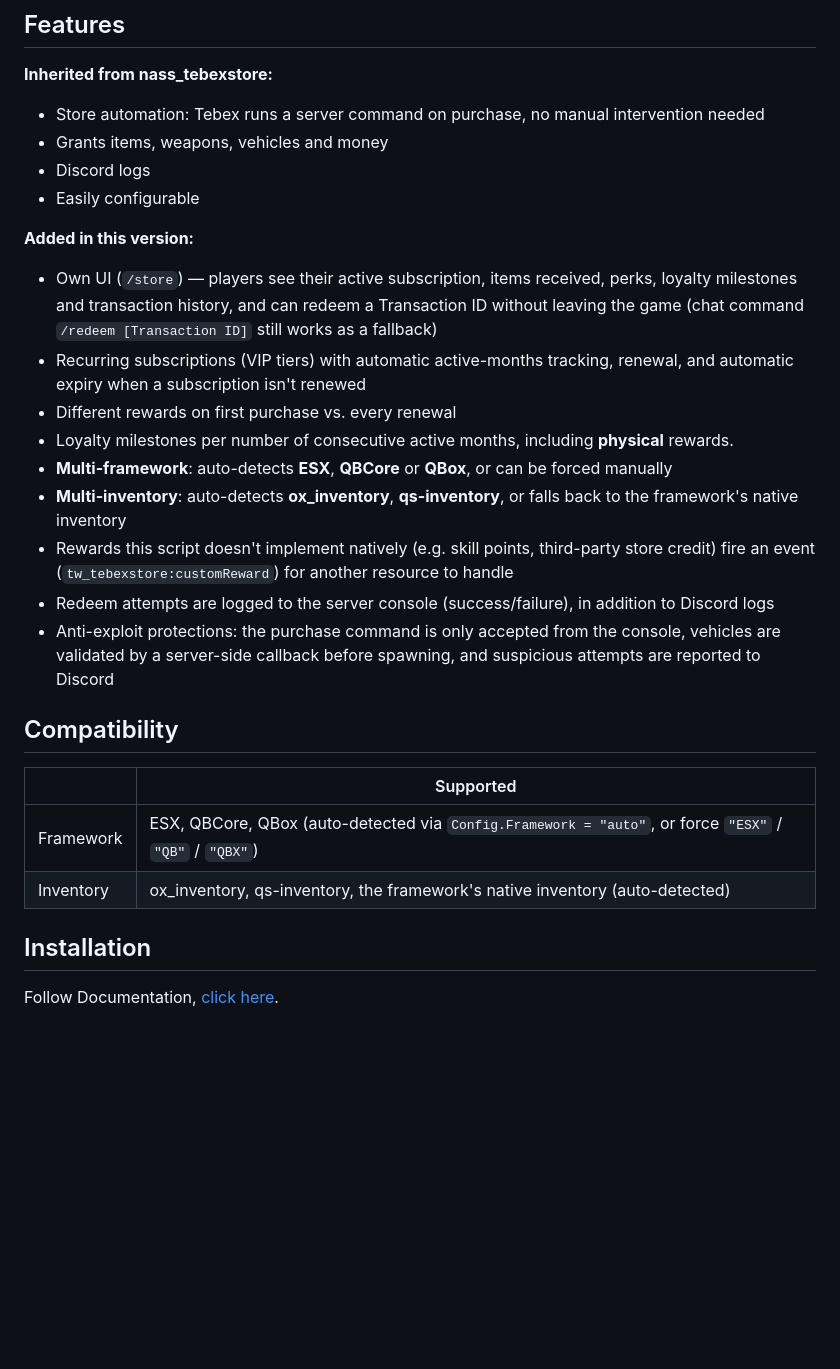
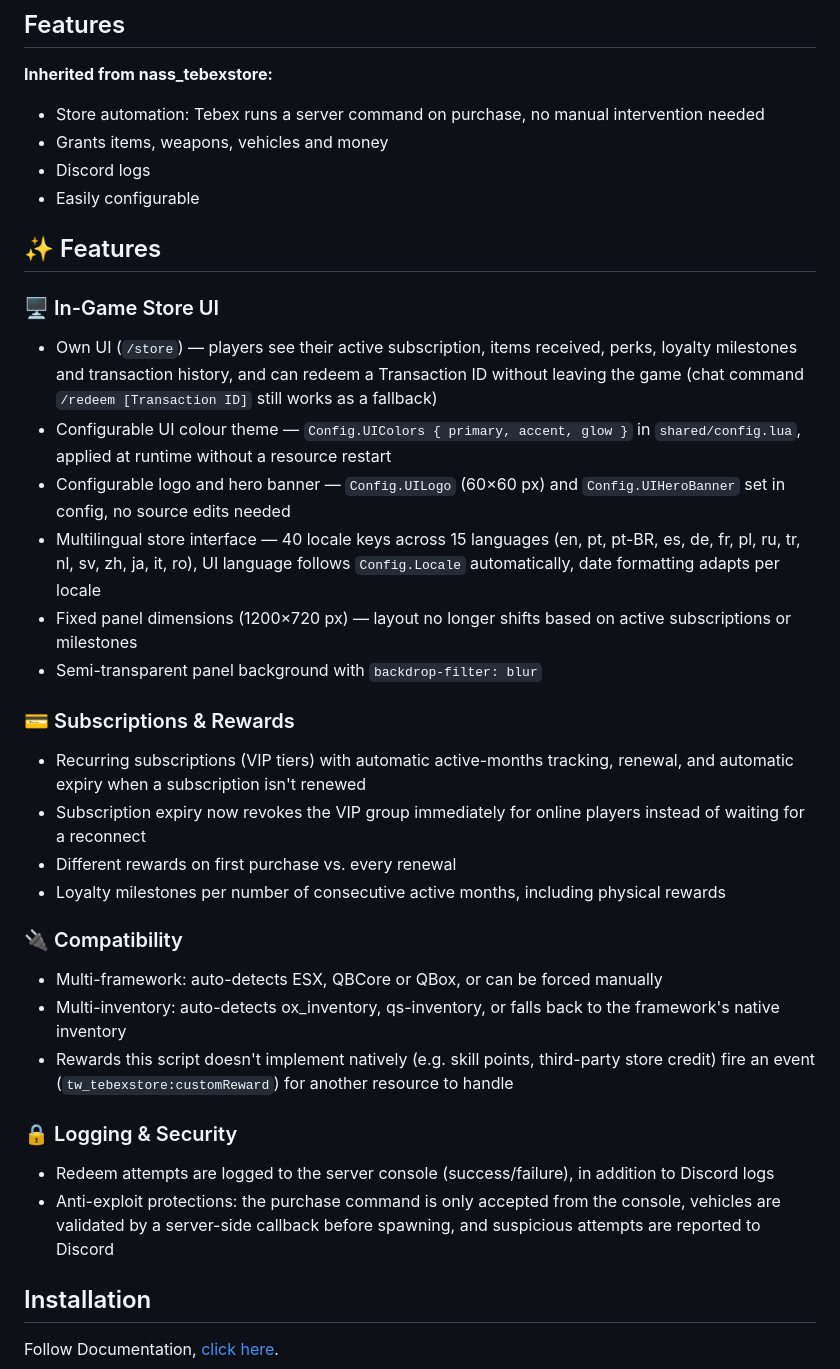
Before and after one commit to 03almeidag-hub/cfx-tw-tebex, a Markdown page: README.md, the part around the change. GitHub-like rendering; blank space fills up the shorter version.

```diff
--- a/README.md
+++ b/README.md
@@ -37,23 +37,31 @@ Contributions and pull requests should be made through GitHub. All feedback is w
 - Discord logs
 - Easily configurable
 
-**Added in this version:**
+## ✨ Features
+
+### 🖥️ In-Game Store UI
 - Own UI (`/store`) — players see their active subscription, items received, perks, loyalty milestones and transaction history, and can redeem a Transaction ID without leaving the game (chat command `/redeem [Transaction ID]` still works as a fallback)
+- Configurable UI colour theme — `Config.UIColors { primary, accent, glow }` in `shared/config.lua`, applied at runtime without a resource restart
+- Configurable logo and hero banner — `Config.UILogo` (60×60 px) and `Config.UIHeroBanner` set in config, no source edits needed
+- Multilingual store interface — 40 locale keys across 15 languages (en, pt, pt-BR, es, de, fr, pl, ru, tr, nl, sv, zh, ja, it, ro), UI language follows `Config.Locale` automatically, date formatting adapts per locale
+- Fixed panel dimensions (1200×720 px) — layout no longer shifts based on active subscriptions or milestones
+- Semi-transparent panel background with `backdrop-filter: blur`
+
+### 💳 Subscriptions & Rewards
 - Recurring subscriptions (VIP tiers) with automatic active-months tracking, renewal, and automatic expiry when a subscription isn't renewed
+- Subscription expiry now revokes the VIP group immediately for online players instead of waiting for a reconnect
 - Different rewards on first purchase vs. every renewal
-- Loyalty milestones per number of consecutive active months, including **physical** rewards.
-- **Multi-framework**: auto-detects **ESX**, **QBCore** or **QBox**, or can be forced manually
-- **Multi-inventory**: auto-detects **ox_inventory**, **qs-inventory**, or falls back to the framework's native inventory
+- Loyalty milestones per number of consecutive active months, including physical rewards
+
+### 🔌 Compatibility
+- Multi-framework: auto-detects ESX, QBCore or QBox, or can be forced manually
+- Multi-inventory: auto-detects ox_inventory, qs-inventory, or falls back to the framework's native inventory
 - Rewards this script doesn't implement natively (e.g. skill points, third-party store credit) fire an event (`tw_tebexstore:customReward`) for another resource to handle
+
+### 🔒 Logging & Security
 - Redeem attempts are logged to the server console (success/failure), in addition to Discord logs
 - Anti-exploit protections: the purchase command is only accepted from the console, vehicles are validated by a server-side callback before spawning, and suspicious attempts are reported to Discord
 
-## Compatibility
-
-| | Supported |
-|---|---|
-| Framework | ESX, QBCore, QBox (auto-detected via `Config.Framework = "auto"`, or force `"ESX"` / `"QB"` / `"QBX"`) |
-| Inventory | ox_inventory, qs-inventory, the framework's native inventory (auto-detected) |
 
 ## Installation
 Follow Documentation, [click here](https://cfxtw.vercel.app/).
```
